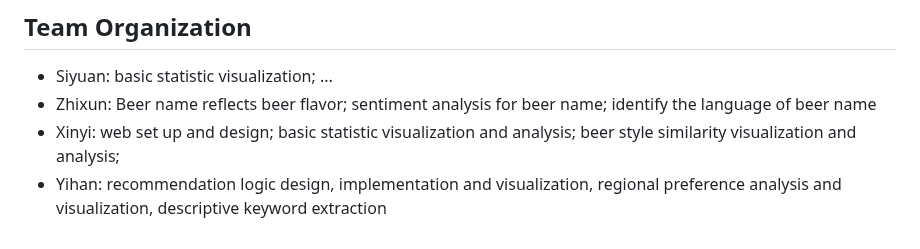
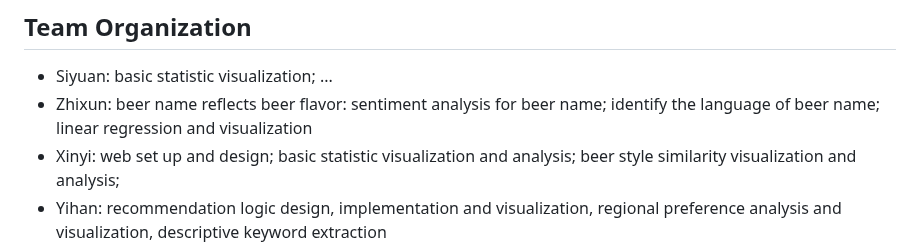
Before and after one commit to epfl-ada/ada-2023-project-badanalysist, a Markdown page: README.md, the part around the change. Drawn GitHub-style.

```diff
--- a/README.md
+++ b/README.md
@@ -52,7 +52,7 @@ We're creating a beer recommendation tool that utilizes beer review platform dat
 
 ## Team Organization
 - Siyuan: basic statistic visualization; ...
-- Zhixun: Beer name reflects beer flavor; sentiment analysis for beer name; identify the language of beer name
+- Zhixun: beer name reflects beer flavor: sentiment analysis for beer name; identify the language of beer name; linear regression and visualization
 - Xinyi: web set up and design; basic statistic visualization and analysis; beer style similarity visualization and analysis;
 - Yihan: recommendation logic design, implementation and visualization, regional preference analysis and visualization, descriptive keyword extraction
 
```
